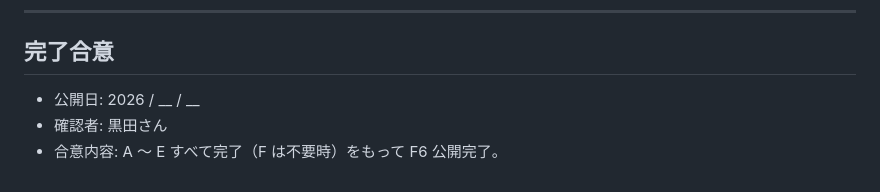
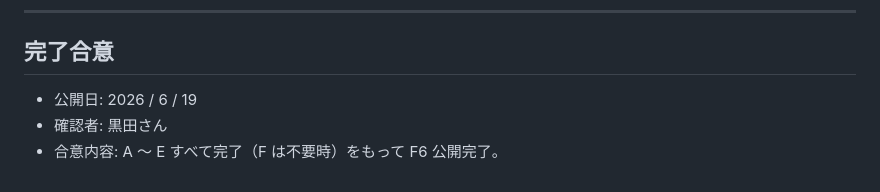
Before and after one commit to kkurodalog/frontend-tools, a Markdown page: docs/_portal/04_f6-deploy-runbook.md, the part around one of its changes. Rendered like a GitHub page.

```diff
--- a/docs/_portal/04_f6-deploy-runbook.md
+++ b/docs/_portal/04_f6-deploy-runbook.md
@@ -122,6 +122,6 @@ curl -I https://kurodafolio.com/tools/image-compress   # → 301（Location が
 
 ## 完了合意
 
-- 公開日: 2026 / __ / __
+- 公開日: 2026 / 6 / 19
 - 確認者: 黒田さん
 - 合意内容: A 〜 E すべて完了（F は不要時）をもって F6 公開完了。
```
Also changed, not shown: other parts of docs/_portal/04_f6-deploy-runbook.md (+38 -38 lines), PLAN.md (+17 -2 lines).
